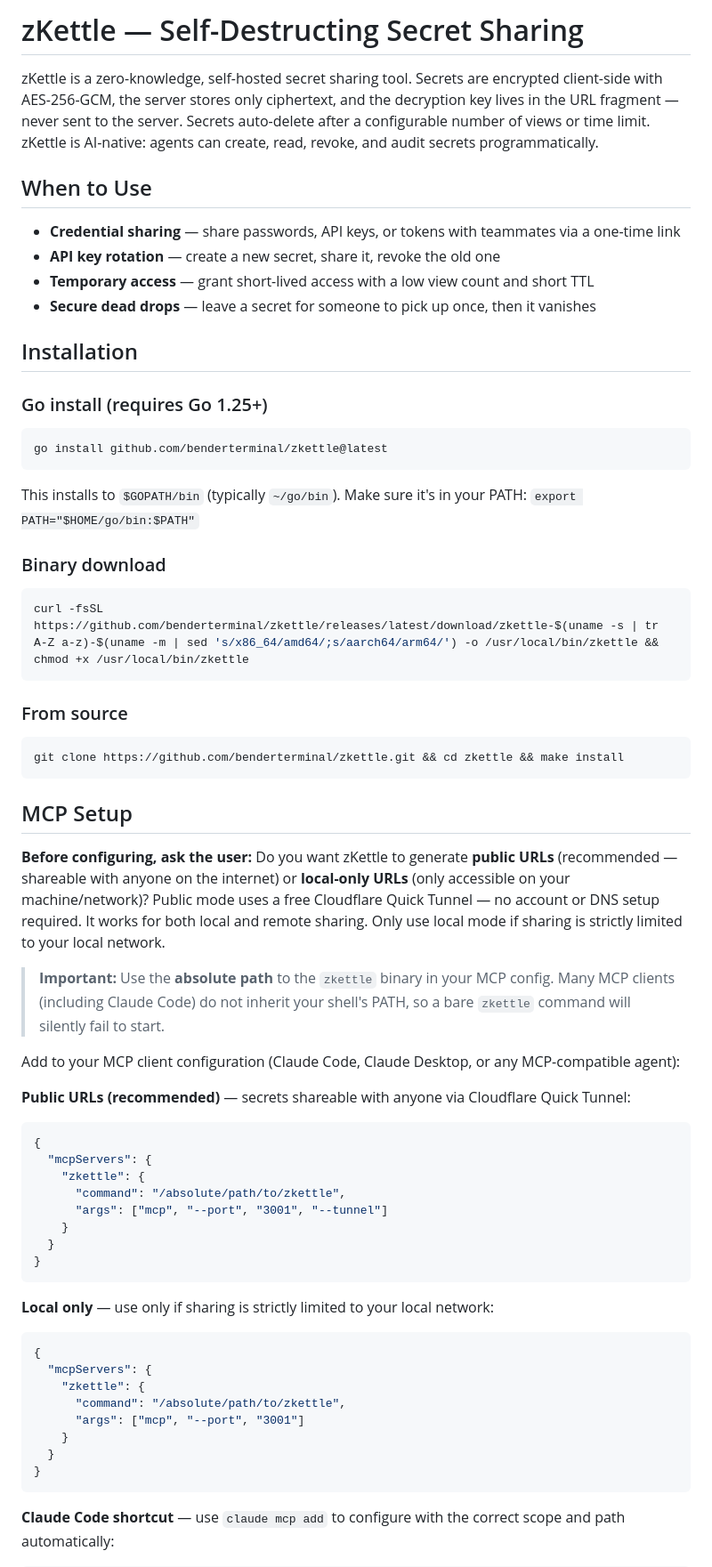
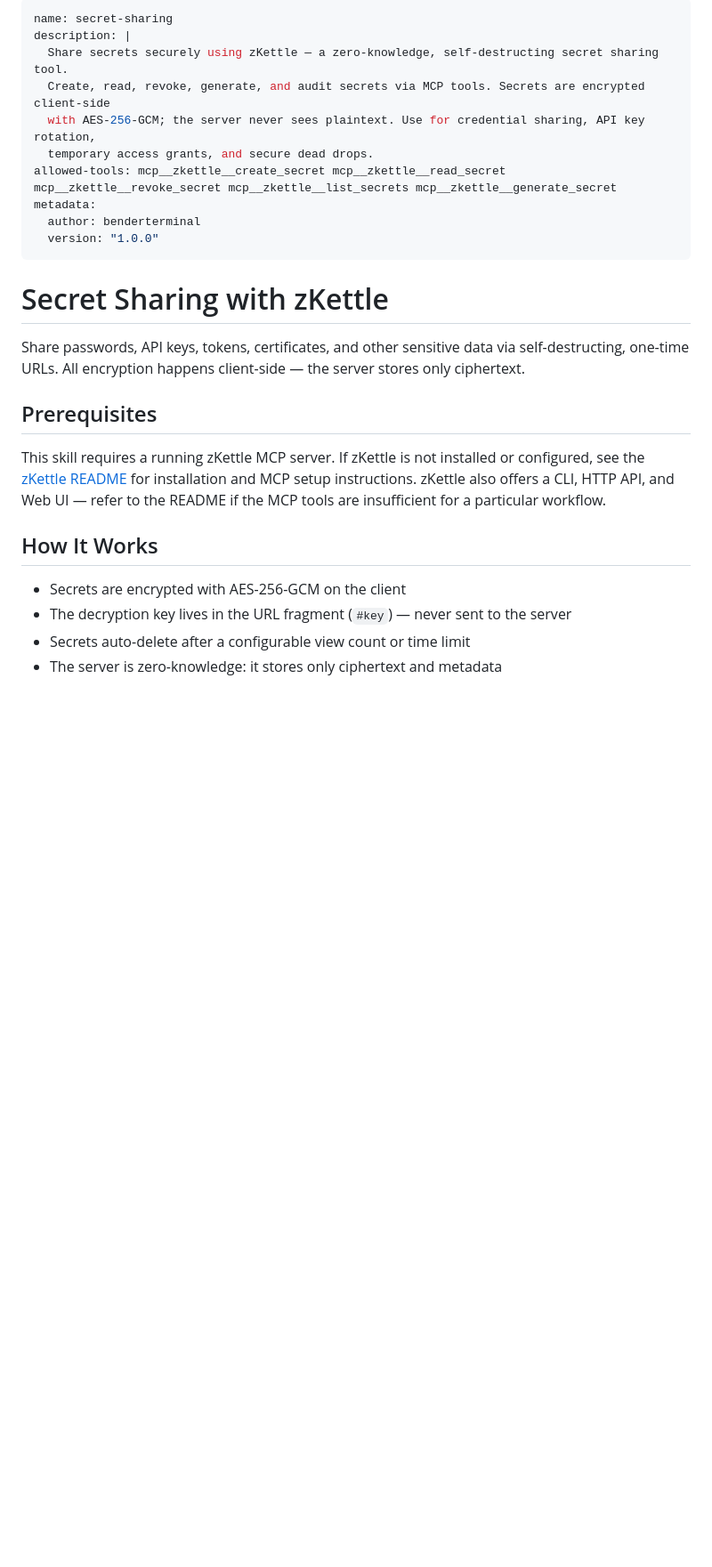
Before and after one commit to benderterminal/zkettle, a Markdown page: SKILL.md, the part around one of its changes. Shown at 89% size. Drawn GitHub-style; blank space fills up the shorter version.

````diff
--- a/SKILL.md
+++ b/SKILL.md
@@ -1,69 +1,28 @@
-# zKettle — Self-Destructing Secret Sharing
+---
+name: secret-sharing
+description: |
+  Share secrets securely using zKettle — a zero-knowledge, self-destructing secret sharing tool.
+  Create, read, revoke, generate, and audit secrets via MCP tools. Secrets are encrypted client-side
+  with AES-256-GCM; the server never sees plaintext. Use for credential sharing, API key rotation,
+  temporary access grants, and secure dead drops.
+allowed-tools: mcp__zkettle__create_secret mcp__zkettle__read_secret mcp__zkettle__revoke_secret mcp__zkettle__list_secrets mcp__zkettle__generate_secret
+metadata:
+  author: benderterminal
+  version: "1.0.0"
+---
 
-zKettle is a zero-knowledge, self-hosted secret sharing tool. Secrets are encrypted client-side with AES-256-GCM, the server stores only ciphertext, and the decryption key lives in the URL fragment — never sent to the server. Secrets auto-delete after a configurable number of views or time limit. zKettle is AI-native: agents can create, read, revoke, and audit secrets programmatically.
+# Secret Sharing with zKettle
 
-## When to Use
+Share passwords, API keys, tokens, certificates, and other sensitive data via self-destructing, one-time URLs. All encryption happens client-side — the server stores only ciphertext.
 
-- **Credential sharing** — share passwords, API keys, or tokens with teammates via a one-time link
-- **API key rotation** — create a new secret, share it, revoke the old one
-- **Temporary access** — grant short-lived access with a low view count and short TTL
-- **Secure dead drops** — leave a secret for someone to pick up once, then it vanishes
+## Prerequisites
 
-## Installation
+This skill requires a running zKettle MCP server. If zKettle is not installed or configured, see the [zKettle README](https://github.com/benderterminal/zkettle) for installation and MCP setup instructions. zKettle also offers a CLI, HTTP API, and Web UI — refer to the README if the MCP tools are insufficient for a particular workflow.
 
-### Go install (requires Go 1.25+)
+## How It Works
 
-```bash
-go install github.com/benderterminal/zkettle@latest
-```
+- Secrets are encrypted with AES-256-GCM on the client
+- The decryption key lives in the URL fragment (`#key`) — never sent to the server
+- Secrets auto-delete after a configurable view count or time limit
+- The server is zero-knowledge: it stores only ciphertext and metadata
 
-This installs to `$GOPATH/bin` (typically `~/go/bin`). Make sure it's in your PATH: `export PATH="$HOME/go/bin:$PATH"`
-
-### Binary download
-
-```bash
-curl -fsSL https://github.com/benderterminal/zkettle/releases/latest/download/zkettle-$(uname -s | tr A-Z a-z)-$(uname -m | sed 's/x86_64/amd64/;s/aarch64/arm64/') -o /usr/local/bin/zkettle && chmod +x /usr/local/bin/zkettle
-```
-
-### From source
-
-```bash
-git clone https://github.com/benderterminal/zkettle.git && cd zkettle && make install
-```
-
-## MCP Setup
-
-**Before configuring, ask the user:** Do you want zKettle to generate **public URLs** (recommended — shareable with anyone on the internet) or **local-only URLs** (only accessible on your machine/network)? Public mode uses a free Cloudflare Quick Tunnel — no account or DNS setup required. It works for both local and remote sharing. Only use local mode if sharing is strictly limited to your local network.
-
-> **Important:** Use the **absolute path** to the `zkettle` binary in your MCP config. Many MCP clients (including Claude Code) do not inherit your shell's PATH, so a bare `zkettle` command will silently fail to start.
-
-Add to your MCP client configuration (Claude Code, Claude Desktop, or any MCP-compatible agent):
-
-**Public URLs (recommended)** — secrets shareable with anyone via Cloudflare Quick Tunnel:
-
-```json
-{
-  "mcpServers": {
-    "zkettle": {
-      "command": "/absolute/path/to/zkettle",
-      "args": ["mcp", "--port", "3001", "--tunnel"]
-    }
-  }
-}
-```
-
-**Local only** — use only if sharing is strictly limited to your local network:
-
-```json
-{
-  "mcpServers": {
-    "zkettle": {
-      "command": "/absolute/path/to/zkettle",
-      "args": ["mcp", "--port", "3001"]
-    }
-  }
-}
-```
-
-**Claude Code shortcut** — use `claude mcp add` to configure with the correct scope and path automatically:
-
````
Also changed, not shown: other parts of SKILL.md (+112 -114 lines).
